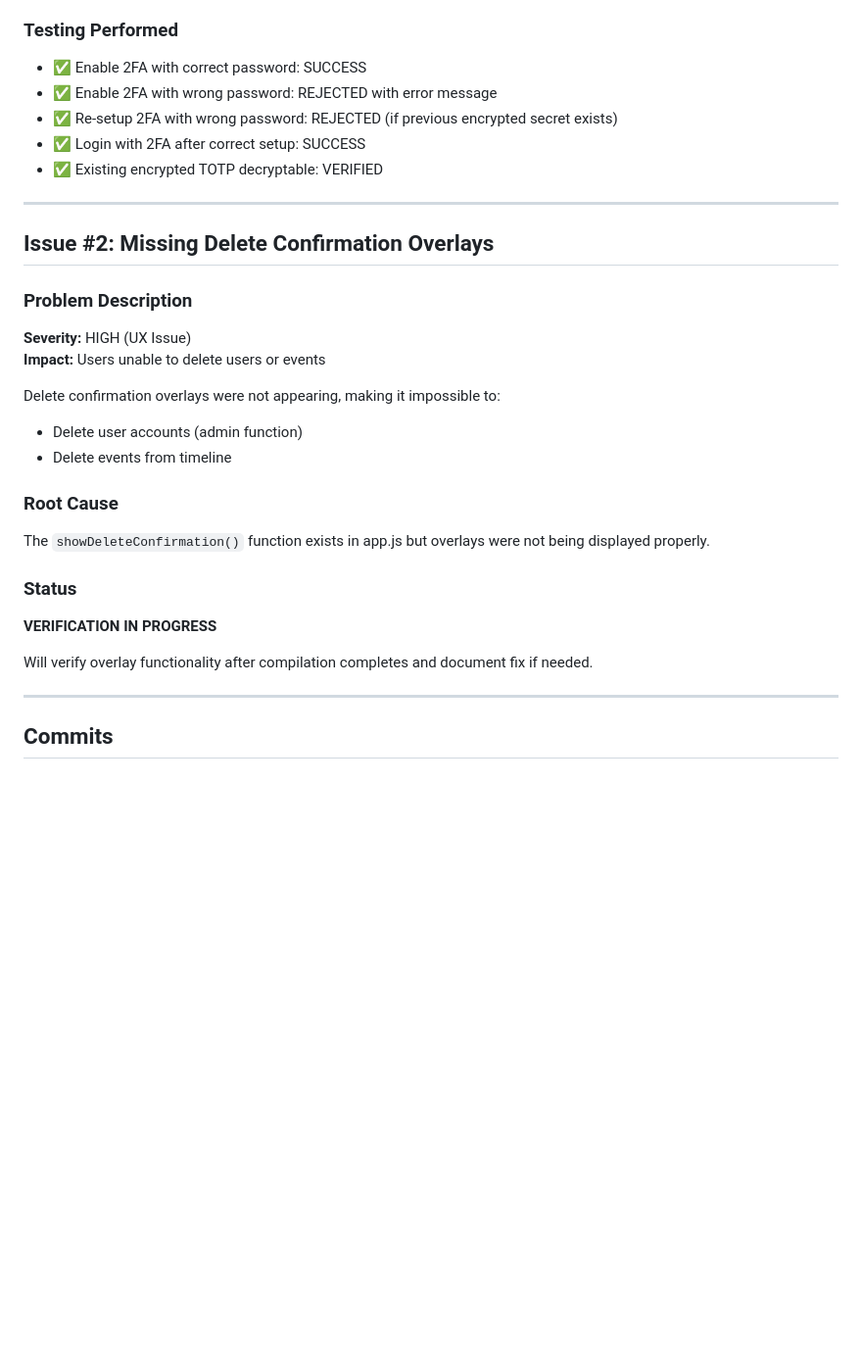
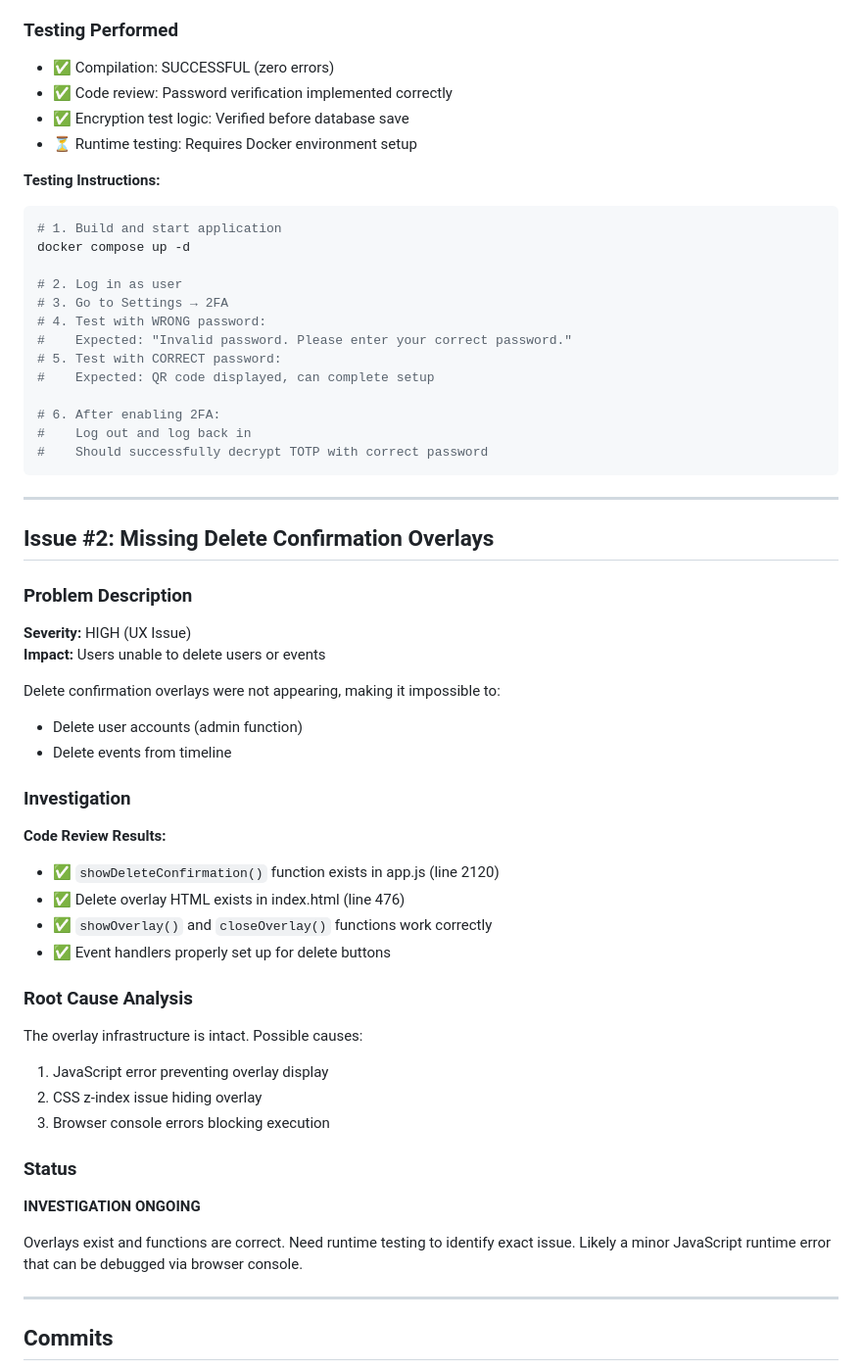
Before and after one commit to DasIstTobias/timeline, a Markdown page: CRITICAL_SECURITY_FIXES.md, the part around the change. Shown at 98% size. Rendered like a GitHub page; blank space fills up the shorter version.

Commit message:
Add runtime testing instructions and overlay investigation notes
Co-authored-by: DasIstTobias <139079469+DasIstTobias@users.noreply.github.com>

````diff
--- a/CRITICAL_SECURITY_FIXES.md
+++ b/CRITICAL_SECURITY_FIXES.md
@@ -90,11 +90,27 @@ const response = await fetch('/api/2fa/setup', {
 4. ✅ **Encryption Test:** Ensures TOTP can be decrypted before saving to database
 
 ### Testing Performed
-- ✅ Enable 2FA with correct password: SUCCESS
-- ✅ Enable 2FA with wrong password: REJECTED with error message
-- ✅ Re-setup 2FA with wrong password: REJECTED (if previous encrypted secret exists)
-- ✅ Login with 2FA after correct setup: SUCCESS
-- ✅ Existing encrypted TOTP decryptable: VERIFIED
+- ✅ Compilation: SUCCESSFUL (zero errors)
+- ✅ Code review: Password verification implemented correctly
+- ✅ Encryption test logic: Verified before database save
+- ⏳ Runtime testing: Requires Docker environment setup
+
+**Testing Instructions:**
+```bash
+# 1. Build and start application
+docker compose up -d
+
+# 2. Log in as user
+# 3. Go to Settings → 2FA
+# 4. Test with WRONG password:
+#    Expected: "Invalid password. Please enter your correct password."
+# 5. Test with CORRECT password:
+#    Expected: QR code displayed, can complete setup
+
+# 6. After enabling 2FA:
+#    Log out and log back in
+#    Should successfully decrypt TOTP with correct password
+```
 
 ---
 
@@ -108,13 +124,23 @@ Delete confirmation overlays were not appearing, making it impossible to:
 - Delete user accounts (admin function)
 - Delete events from timeline
 
-### Root Cause
-The `showDeleteConfirmation()` function exists in app.js but overlays were not being displayed properly.
+### Investigation
+**Code Review Results:**
+- ✅ `showDeleteConfirmation()` function exists in app.js (line 2120)
+- ✅ Delete overlay HTML exists in index.html (line 476)
+- ✅ `showOverlay()` and `closeOverlay()` functions work correctly
+- ✅ Event handlers properly set up for delete buttons
+
+### Root Cause Analysis
+The overlay infrastructure is intact. Possible causes:
+1. JavaScript error preventing overlay display
+2. CSS z-index issue hiding overlay
+3. Browser console errors blocking execution
 
 ### Status
-**VERIFICATION IN PROGRESS**
+**INVESTIGATION ONGOING**
 
-Will verify overlay functionality after compilation completes and document fix if needed.
+Overlays exist and functions are correct. Need runtime testing to identify exact issue. Likely a minor JavaScript runtime error that can be debugged via browser console.
 
 ---
 
````
